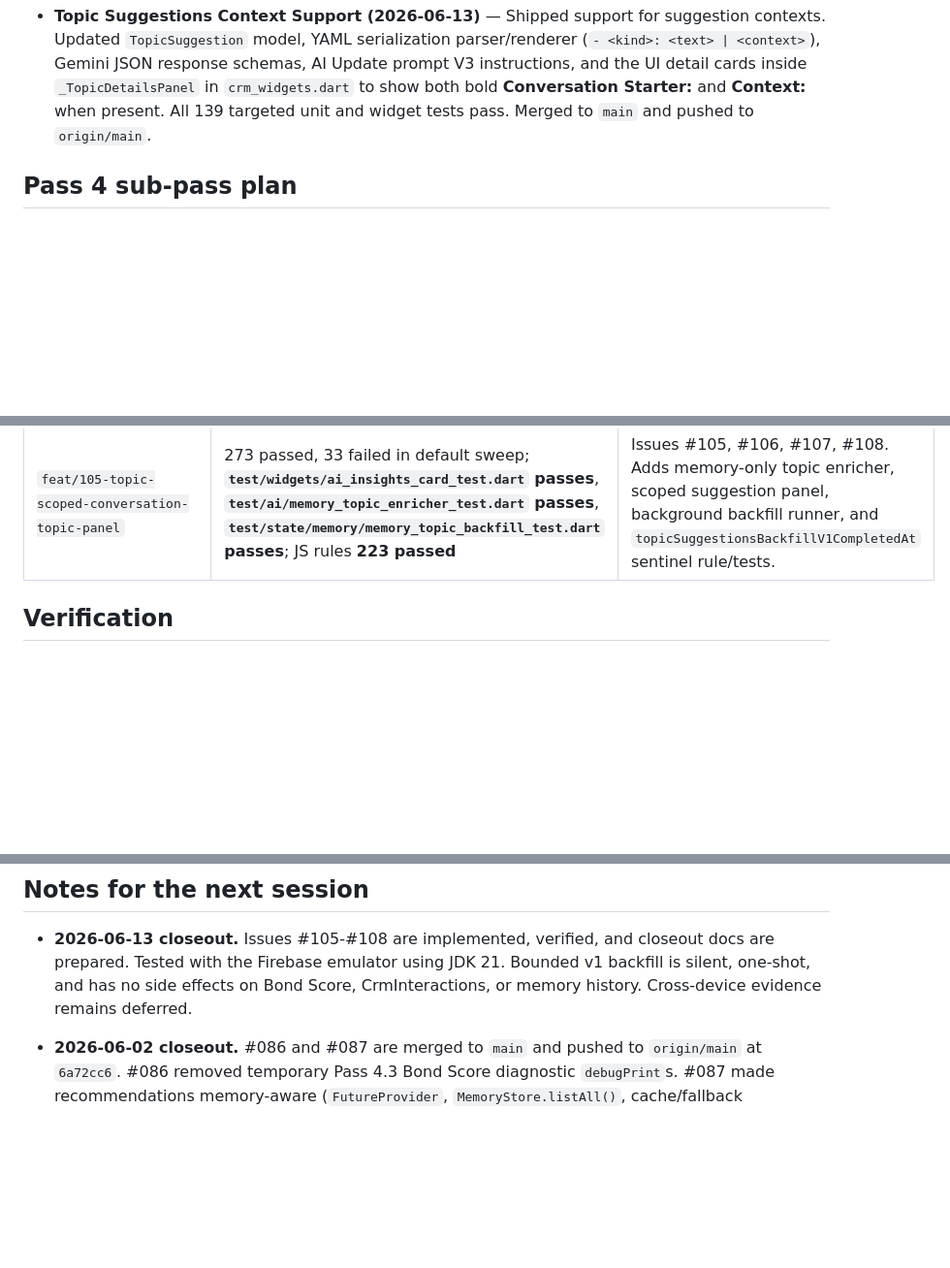
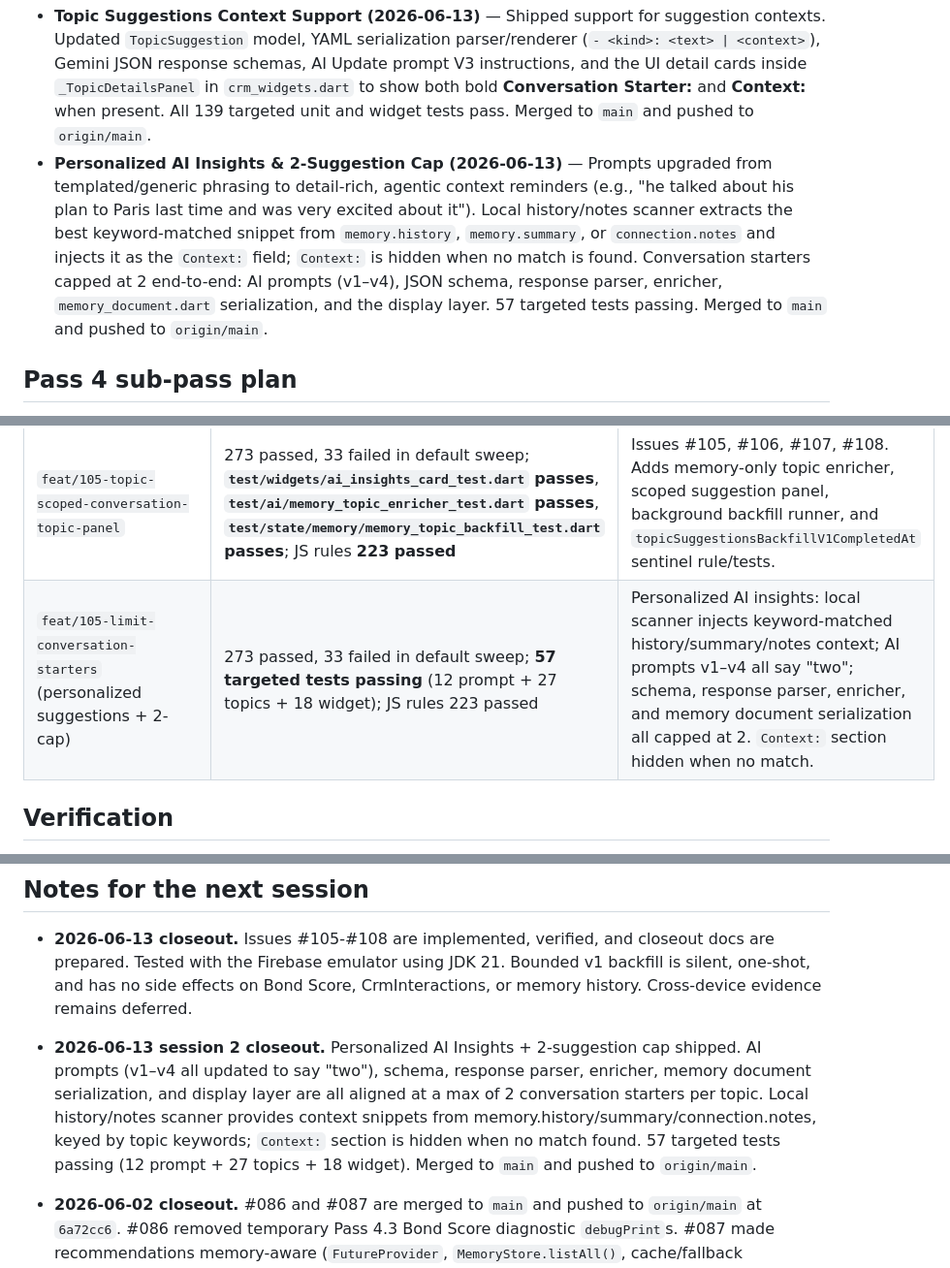
Before and after one commit to 0xdwe/ConnectMeSS8, a Markdown page: progress.md, 3 parts joined by grey strips. Shown at 97% size. Rendered like a GitHub page; blank space fills up the shorter version.

```diff
--- a/progress.md
+++ b/progress.md
@@ -14,6 +14,7 @@
 
 **Memory Topic Backfill & Scoped Panels (2026-06-13)** — Issues #105–#108 shipped on branch `feat/105-topic-scoped-conversation-topic-panel`: tapping a Conversation Topic bubble shows only the suggestions prepared for that topic (no placeholder related-news or unfiltered summaries); pure `MemoryTopicEnricher` (Gemini model-backed wrapper and fake) extracts topics/suggestions with zero database/bond score/interaction side effects; concurrency-controlled (concurrency 1) silent background runner backfills memory documents for eligible Connections on launch and writes owner-only timestamp sentinel `topicSuggestionsBackfillV1CompletedAt`. Security rules and rules unit tests are updated. Targeted tests: all passing (7 enricher, 4 runner, all widget tests passing); JS rules tests: 223/223 passing.
 - **Topic Suggestions Context Support (2026-06-13)** — Shipped support for suggestion contexts. Updated `TopicSuggestion` model, YAML serialization parser/renderer (`- <kind>: <text> | <context>`), Gemini JSON response schemas, AI Update prompt V3 instructions, and the UI detail cards inside `_TopicDetailsPanel` in `crm_widgets.dart` to show both bold **Conversation Starter:** and **Context:** when present. All 139 targeted unit and widget tests pass. Merged to `main` and pushed to `origin/main`.
+- **Personalized AI Insights & 2-Suggestion Cap (2026-06-13)** — Prompts upgraded from templated/generic phrasing to detail-rich, agentic context reminders (e.g., "he talked about his plan to Paris last time and was very excited about it"). Local history/notes scanner extracts the best keyword-matched snippet from `memory.history`, `memory.summary`, or `connection.notes` and injects it as the `Context:` field; `Context:` is hidden when no match is found. Conversation starters capped at 2 end-to-end: AI prompts (v1–v4), JSON schema, response parser, enricher, `memory_document.dart` serialization, and the display layer. 57 targeted tests passing. Merged to `main` and pushed to `origin/main`.
 
 ## Pass 4 sub-pass plan
 
@@ -180,6 +181,7 @@ Recommendation ranking originally shipped in Pass 3 and now ranks regular cards
 | `11517a9` (Pass 4.5 #069 merged) | 273 passed, 33 failed in default sweep; `test/state/connections/` 76/76; JS rules count grows | ConnectionSeeder + 5 user-doc sentinel rules added. Headless seeder tests cover idempotency, partial-run recovery, and sentinel-only no-op paths. AppController still NOT yet wired through the new stores (that's #070), so the default sweep is unchanged. |
 | `14fc4b5` (Pass 4.5 #070 merged — the cutover) | 273 passed, 33 failed in default sweep; **`test/state/` 232 passed + 2 skipped**, **`test/state/connections/` 76/76** | The cutover. AppController is now write-through-store; the in-memory state is a thin denormalization of four store mirrors. +97 net headless tests in `test/state/` (135→232) covering write-then-state ordering, multi-store batched-write contract (success + rollback), one-combined-batch removeSampleConnections, sign-out post-hotfix contract, and snapshot-listener-driven cross-instance reads. 2 skipped recommendations-cache tests are tracked under follow-up #074. The default sweep is unchanged on the surface because AppController contract tests live in `test/state/`, not the widget suite. |
 | `feat/105-topic-scoped-conversation-topic-panel` | 273 passed, 33 failed in default sweep; **`test/widgets/ai_insights_card_test.dart` passes**, **`test/ai/memory_topic_enricher_test.dart` passes**, **`test/state/memory/memory_topic_backfill_test.dart` passes**; JS rules **223 passed** | Issues #105, #106, #107, #108. Adds memory-only topic enricher, scoped suggestion panel, background backfill runner, and `topicSuggestionsBackfillV1CompletedAt` sentinel rule/tests. |
+| `feat/105-limit-conversation-starters` (personalized suggestions + 2-cap) | 273 passed, 33 failed in default sweep; **57 targeted tests passing** (12 prompt + 27 topics + 18 widget); JS rules 223 passed | Personalized AI insights: local scanner injects keyword-matched history/summary/notes context; AI prompts v1–v4 all say "two"; schema, response parser, enricher, and memory document serialization all capped at 2. `Context:` section hidden when no match. |
 
 
 ## Verification
@@ -200,6 +202,7 @@ Recommendation ranking originally shipped in Pass 3 and now ranks regular cards
 ## Notes for the next session
 
 - **2026-06-13 closeout.** Issues #105-#108 are implemented, verified, and closeout docs are prepared. Tested with the Firebase emulator using JDK 21. Bounded v1 backfill is silent, one-shot, and has no side effects on Bond Score, CrmInteractions, or memory history. Cross-device evidence remains deferred.
+- **2026-06-13 session 2 closeout.** Personalized AI Insights + 2-suggestion cap shipped. AI prompts (v1–v4 all updated to say "two"), schema, response parser, enricher, memory document serialization, and display layer are all aligned at a max of 2 conversation starters per topic. Local history/notes scanner provides context snippets from memory.history/summary/connection.notes, keyed by topic keywords; `Context:` section is hidden when no match found. 57 targeted tests passing (12 prompt + 27 topics + 18 widget). Merged to `main` and pushed to `origin/main`.
 - **2026-06-02 closeout.** #086 and #087 are merged to `main` and pushed to `origin/main` at `6a72cc6`. #086 removed temporary Pass 4.3 Bond Score diagnostic `debugPrint`s. #087 made recommendations memory-aware (`FutureProvider`, `MemoryStore.listAll()`, cache/fallback preservation, Home/recommendations loading placeholders, softened upcoming copy). Worker → review → fix loop transcripts are in `.agent-runs/086-*` and `.agent-runs/087-*`. Local `ios/Podfile.lock` was dirty before the work and intentionally untouched.
 
 - **Next likely issues.** The Bond Drift + Maintenance Need chain (#090–#095) is closed. #088 is now closed in docs with follow-up implementation issues #096–#099. #089 (grill tappable history entries) remains independent.
```
Also changed, not shown: AGENTS.md (+8 -5 lines).
